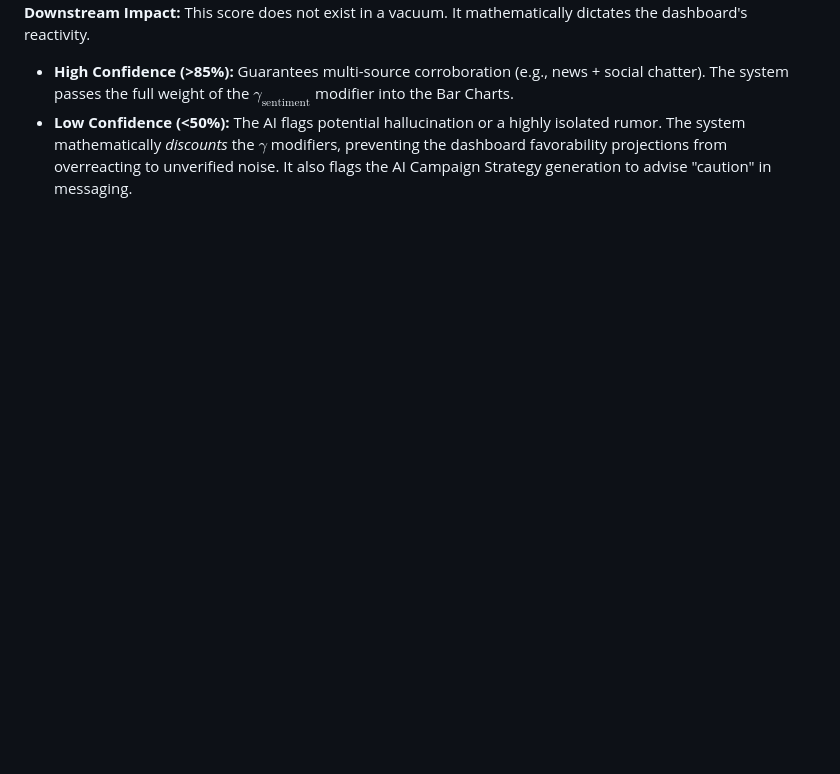
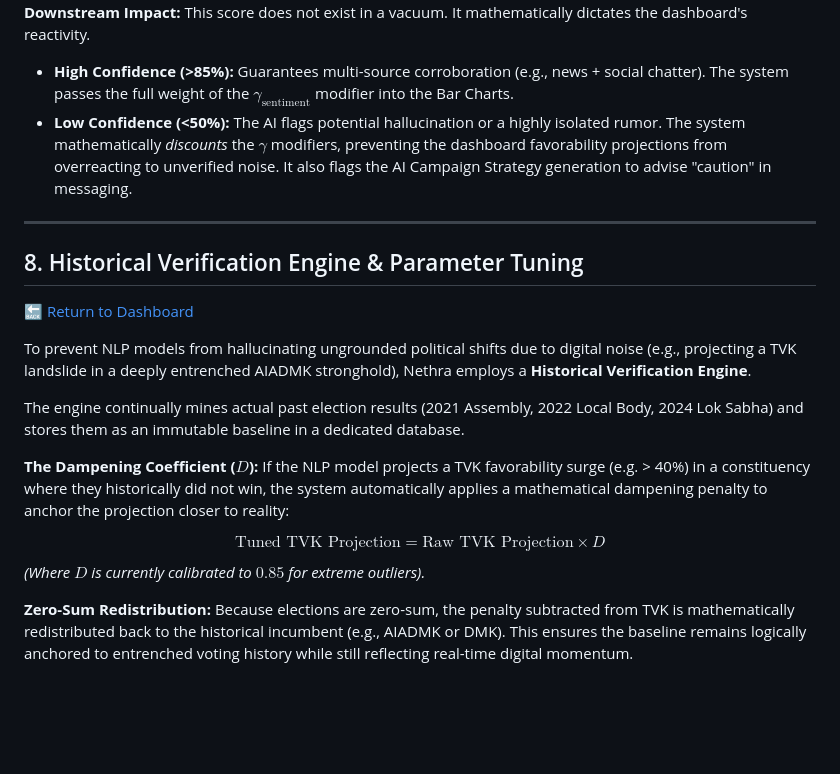
Before and after one commit to pramodcbabu/debaz, a Markdown page: nethra/docs/dashboard_help.md, the part around the change. Rendered like a GitHub page; blank space fills up the shorter version.

Commit message:
docs: Add Section 8 for Historical Verification Engine math

```diff
--- a/nethra/docs/dashboard_help.md
+++ b/nethra/docs/dashboard_help.md
@@ -155,4 +155,25 @@ This score does not exist in a vacuum. It mathematically dictates the dashboard'
 *   **High Confidence (>85%):** Guarantees multi-source corroboration (e.g., news + social chatter). The system passes the full weight of the $\gamma_{\text{sentiment}}$ modifier into the Bar Charts.
 *   **Low Confidence (<50%):** The AI flags potential hallucination or a highly isolated rumor. The system mathematically *discounts* the $\gamma$ modifiers, preventing the dashboard favorability projections from overreacting to unverified noise. It also flags the AI Campaign Strategy generation to advise "caution" in messaging.
 
+---
+
+<a id="math-historical-tuning"></a>
+## 8. Historical Verification Engine & Parameter Tuning
+<a href="/?nav=Assembly" target="_self" style="background:#facc15;color:#450a0a;padding:4px 10px;border-radius:4px;text-decoration:none;font-weight:bold;font-size:0.8rem">🔙 Return to Dashboard</a>
+
+To prevent NLP models from hallucinating ungrounded political shifts due to digital noise (e.g., projecting a TVK landslide in a deeply entrenched AIADMK stronghold), Nethra employs a **Historical Verification Engine**.
+
+The engine continually mines actual past election results (2021 Assembly, 2022 Local Body, 2024 Lok Sabha) and stores them as an immutable baseline in a dedicated database.
+
+**The Dampening Coefficient ($D$):**
+If the NLP model projects a TVK favorability surge (e.g. > 40%) in a constituency where they historically did not win, the system automatically applies a mathematical dampening penalty to anchor the projection closer to reality:
+
+$$
+\text{Tuned TVK Projection} = \text{Raw TVK Projection} \times D
+$$
+*(Where $D$ is currently calibrated to $0.85$ for extreme outliers).*
+
+**Zero-Sum Redistribution:**
+Because elections are zero-sum, the penalty subtracted from TVK is mathematically redistributed back to the historical incumbent (e.g., AIADMK or DMK). This ensures the baseline remains logically anchored to entrenched voting history while still reflecting real-time digital momentum.
+
 <br><br><br>
```
